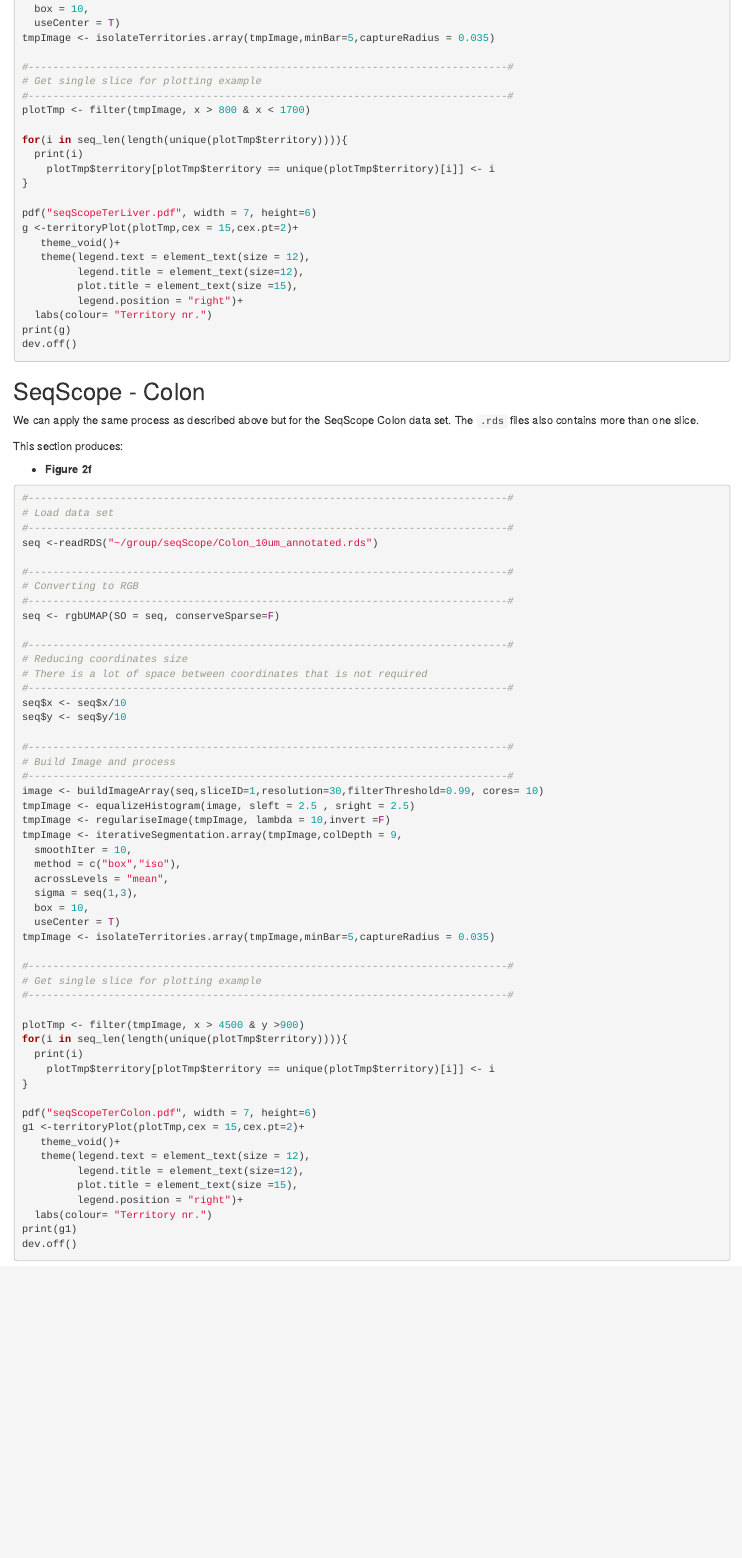
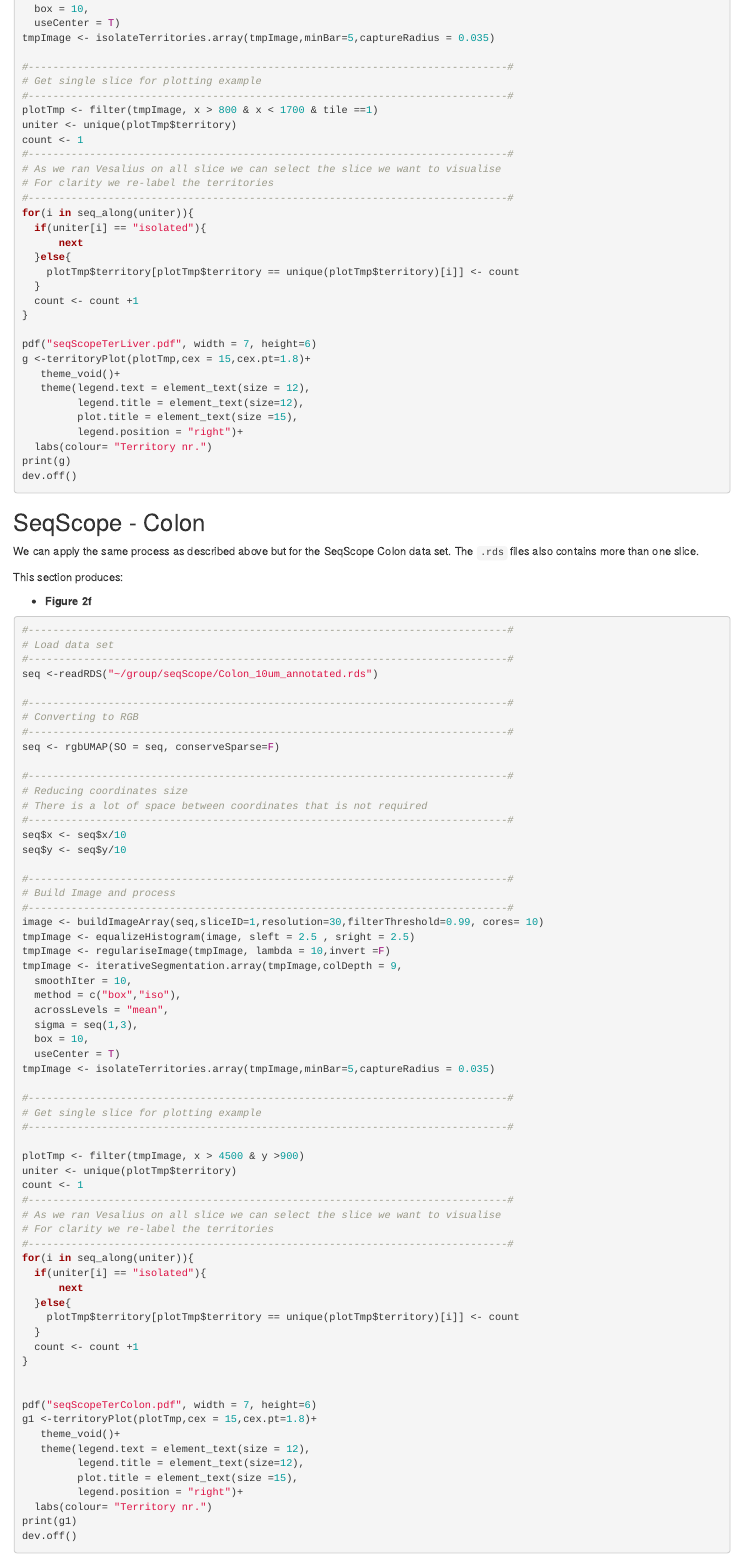
Before and after one commit to WonLab-CS/Vesalius, an R Markdown document (vignettes/Vesalius_Analysis/Vesalius_analysis.Rmd): the page in a window 1100 px wide, from 13000 px down. Rendered offline with R 4.5, knitr and Pandoc, with nearby package versions.

Commit message:
Fix(territoryPlot): removing NAs that seem to appear

```diff
--- a/vignettes/Vesalius_Analysis/Vesalius_analysis.Rmd
+++ b/vignettes/Vesalius_Analysis/Vesalius_analysis.Rmd
@@ -781,15 +781,24 @@ tmpImage <- isolateTerritories.array(tmpImage,minBar=5,captureRadius = 0.035)
 #------------------------------------------------------------------------------#
 # Get single slice for plotting example
 #------------------------------------------------------------------------------#
-plotTmp <- filter(tmpImage, x > 800 & x < 1700)
-
-for(i in seq_len(length(unique(plotTmp$territory)))){
-  print(i)
-    plotTmp$territory[plotTmp$territory == unique(plotTmp$territory)[i]] <- i
+plotTmp <- filter(tmpImage, x > 800 & x < 1700 & tile ==1)
+uniter <- unique(plotTmp$territory)
+count <- 1
+#------------------------------------------------------------------------------#
+# As we ran Vesalius on all slice we can select the slice we want to visualise
+# For clarity we re-label the territories
+#------------------------------------------------------------------------------#
+for(i in seq_along(uniter)){
+  if(uniter[i] == "isolated"){
+      next
+  }else{
+    plotTmp$territory[plotTmp$territory == unique(plotTmp$territory)[i]] <- count
+  }
+  count <- count +1
 }
 
 pdf("seqScopeTerLiver.pdf", width = 7, height=6)
-g <-territoryPlot(plotTmp,cex = 15,cex.pt=2)+
+g <-territoryPlot(plotTmp,cex = 15,cex.pt=1.8)+
    theme_void()+
    theme(legend.text = element_text(size = 12),
          legend.title = element_text(size=12),
@@ -846,13 +855,24 @@ tmpImage <- isolateTerritories.array(tmpImage,minBar=5,captureRadius = 0.035)
 #------------------------------------------------------------------------------#
 
 plotTmp <- filter(tmpImage, x > 4500 & y >900)
-for(i in seq_len(length(unique(plotTmp$territory)))){
-  print(i)
-    plotTmp$territory[plotTmp$territory == unique(plotTmp$territory)[i]] <- i
+uniter <- unique(plotTmp$territory)
+count <- 1
+#------------------------------------------------------------------------------#
+# As we ran Vesalius on all slice we can select the slice we want to visualise
+# For clarity we re-label the territories
+#------------------------------------------------------------------------------#
+for(i in seq_along(uniter)){
+  if(uniter[i] == "isolated"){
+      next
+  }else{
+    plotTmp$territory[plotTmp$territory == unique(plotTmp$territory)[i]] <- count
+  }
+  count <- count +1
 }
 
+
 pdf("seqScopeTerColon.pdf", width = 7, height=6)
-g1 <-territoryPlot(plotTmp,cex = 15,cex.pt=2)+
+g1 <-territoryPlot(plotTmp,cex = 15,cex.pt=1.8)+
    theme_void()+
    theme(legend.text = element_text(size = 12),
          legend.title = element_text(size=12),
```
Also changed, not shown: R/viz.R (+1 -2 lines).
